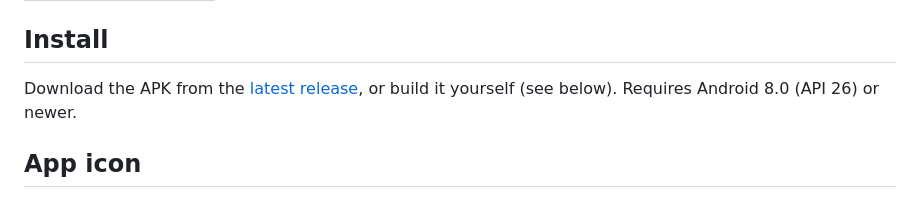
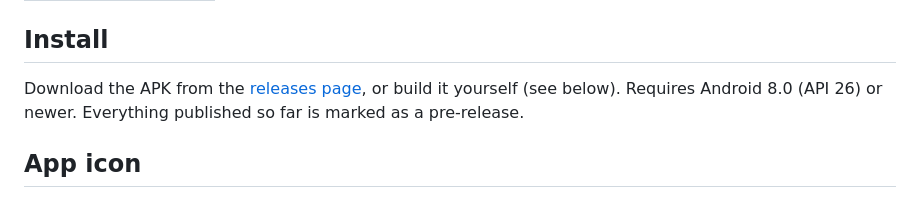
Before and after one commit to Pegoku/ophaaldag, a Markdown page: README.md, the part around one of its changes. GitHub-like rendering.

Commit message:
drop release badge until a stable release ships

```diff
--- a/README.md
+++ b/README.md
@@ -35,8 +34,9 @@ Dark theme:
 
 ## Install
 
-Download the APK from the [latest release](https://github.com/Pegoku/ophaaldag/releases/latest),
-or build it yourself (see below). Requires Android 8.0 (API 26) or newer.
+Download the APK from the [releases page](https://github.com/Pegoku/ophaaldag/releases), or
+build it yourself (see below). Requires Android 8.0 (API 26) or newer. Everything published
+so far is marked as a pre-release.
 
 ## App icon
 
```
Also changed, not shown: other parts of README.md (+0 -1 lines).
